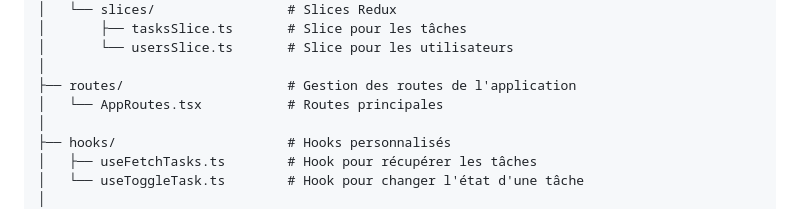
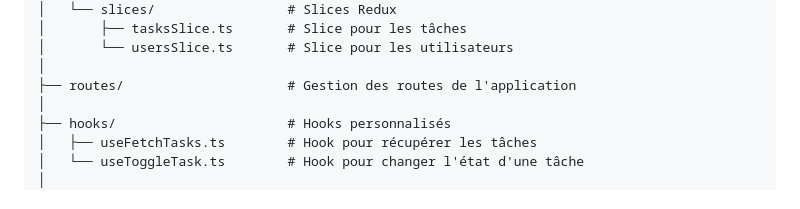
Before and after one commit to CDA04/Architecture, a Markdown page: 02_CONCEPTS_ARCHI/Supports/Chapitre_introduction.md, the part around the change. GitHub-like rendering.

```diff
--- a/02_CONCEPTS_ARCHI/Supports/Chapitre_introduction.md
+++ b/02_CONCEPTS_ARCHI/Supports/Chapitre_introduction.md
@@ -338,7 +338,6 @@ src/
 │       └── usersSlice.ts       # Slice pour les utilisateurs
 │
 ├── routes/                     # Gestion des routes de l'application
-│   └── AppRoutes.tsx           # Routes principales
 │
 ├── hooks/                      # Hooks personnalisés
 │   ├── useFetchTasks.ts        # Hook pour récupérer les tâches
```
